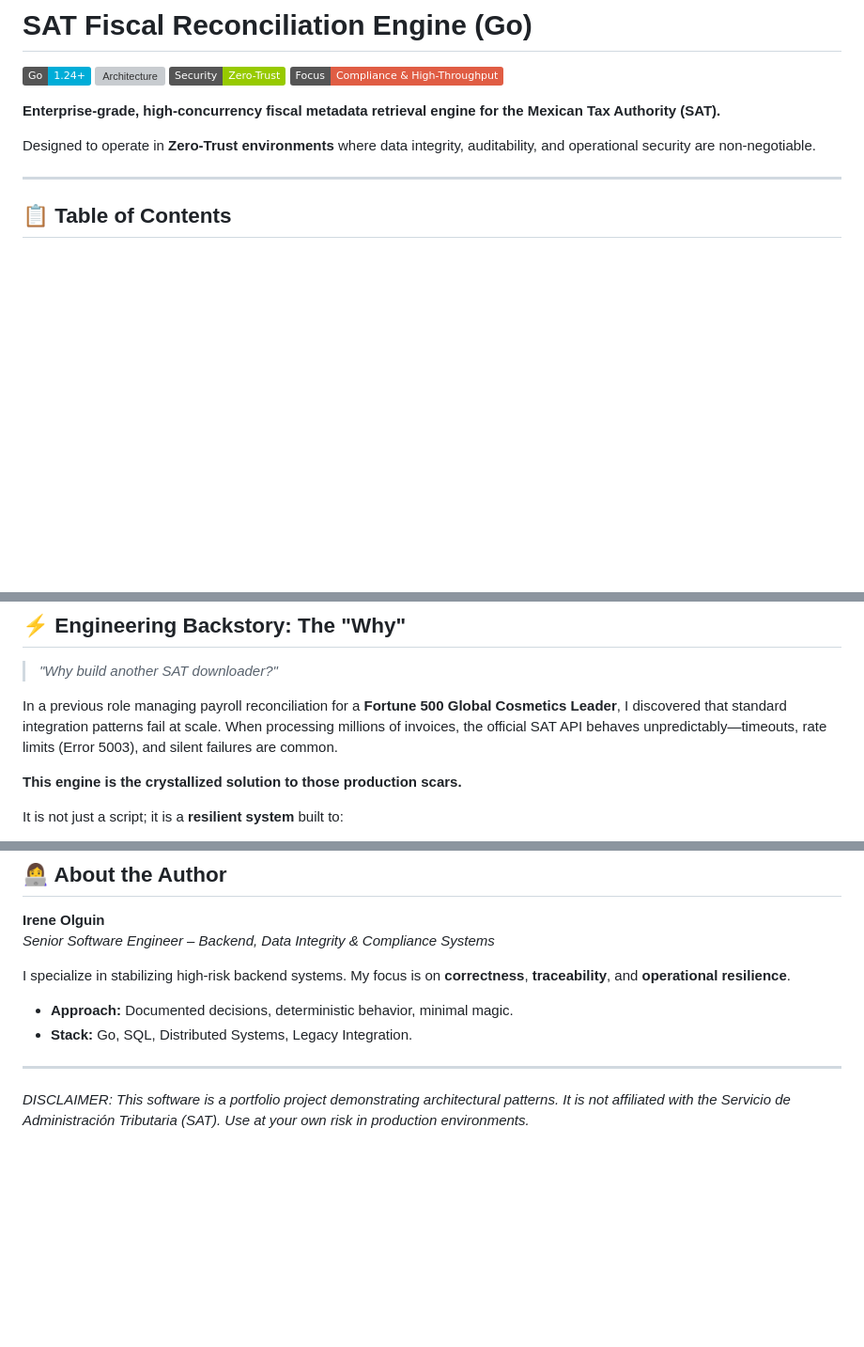
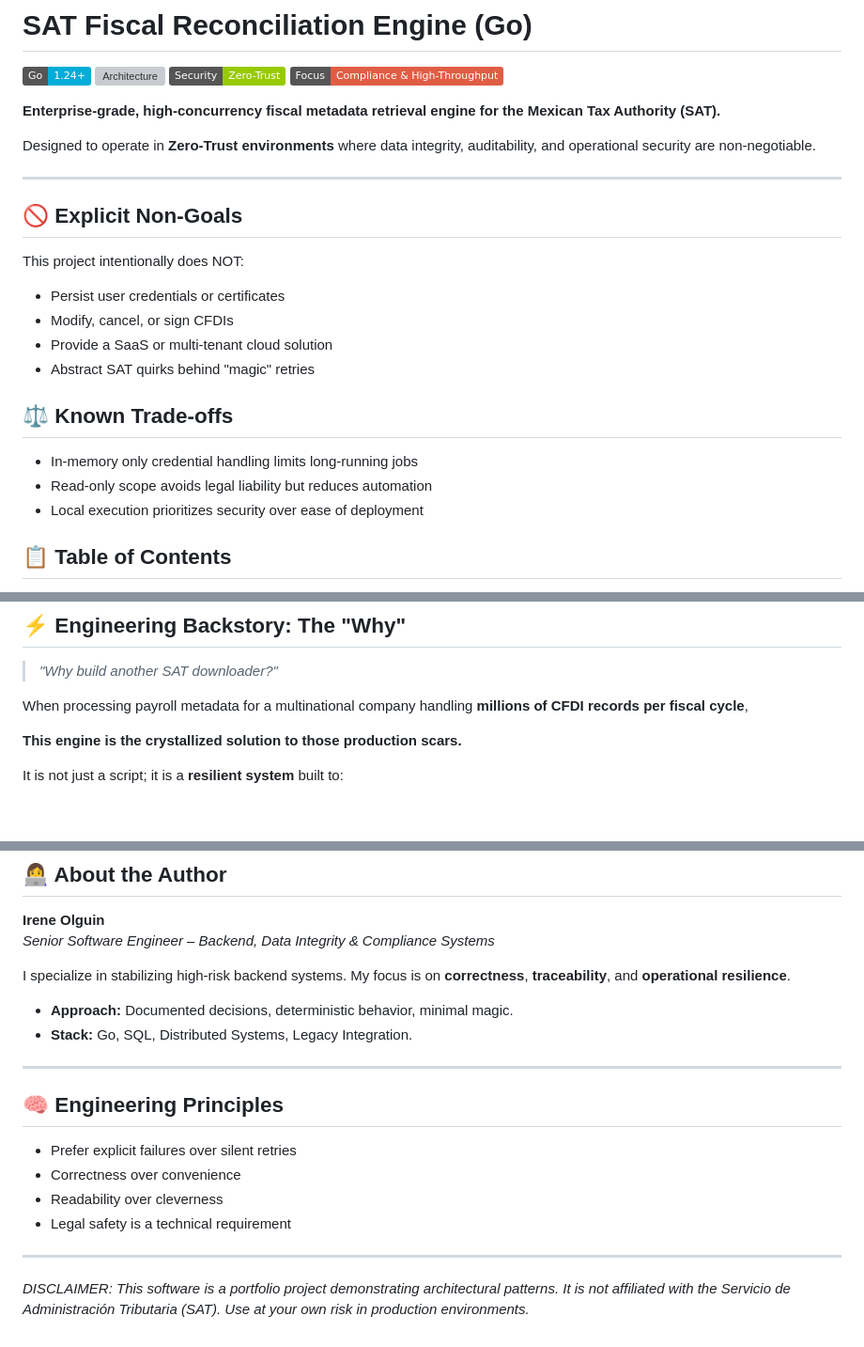
Before and after one commit to 1rene0lguin/sat-reconciler, a Markdown page: README.md, 3 parts joined by grey strips. Shown at 94% size. GitHub-like rendering; badges without logos; blank space fills up the shorter version; grey boxes are pictures that could not be loaded.

Commit message:
feat: update README

```diff
--- a/README.md
+++ b/README.md
@@ -10,6 +19,20 @@
 Designed to operate in **Zero-Trust environments** where data integrity, auditability, and operational security are non-negotiable.
 
 ---
+## 🚫 Explicit Non-Goals
+
+This project intentionally does NOT:
+
+- Persist user credentials or certificates
+- Modify, cancel, or sign CFDIs
+- Provide a SaaS or multi-tenant cloud solution
+- Abstract SAT quirks behind "magic" retries
+
+## ⚖️ Known Trade-offs
+
+- In-memory only credential handling limits long-running jobs
+- Read-only scope avoids legal liability but reduces automation
+- Local execution prioritizes security over ease of deployment
 
 ## 📋 Table of Contents
 
@@ -30,7 +53,8 @@ Designed to operate in **Zero-Trust environments** where data integrity, auditab
 
 > *"Why build another SAT downloader?"*
 
-In a previous role managing payroll reconciliation for a **Fortune 500 Global Cosmetics Leader**, I discovered that standard integration patterns fail at scale. When processing millions of invoices, the official SAT API behaves unpredictably—timeouts, rate limits (Error 5003), and silent failures are common.
+When processing payroll metadata for a multinational company
+handling **millions of CFDI records per fiscal cycle**,
 
 **This engine is the crystallized solution to those production scars.**
 
@@ -516,4 +541,13 @@ I specialize in stabilizing high-risk backend systems. My focus is on **correctn
 
 ---
 
+## 🧠 Engineering Principles
+
+- Prefer explicit failures over silent retries
+- Correctness over convenience
+- Readability over cleverness
+- Legal safety is a technical requirement
+
+---
+
 *DISCLAIMER: This software is a portfolio project demonstrating architectural patterns. It is not affiliated with the Servicio de Administración Tributaria (SAT). Use at your own risk in production environments.*
```
Also changed, not shown: other parts of README.md (+11 -1 lines).
